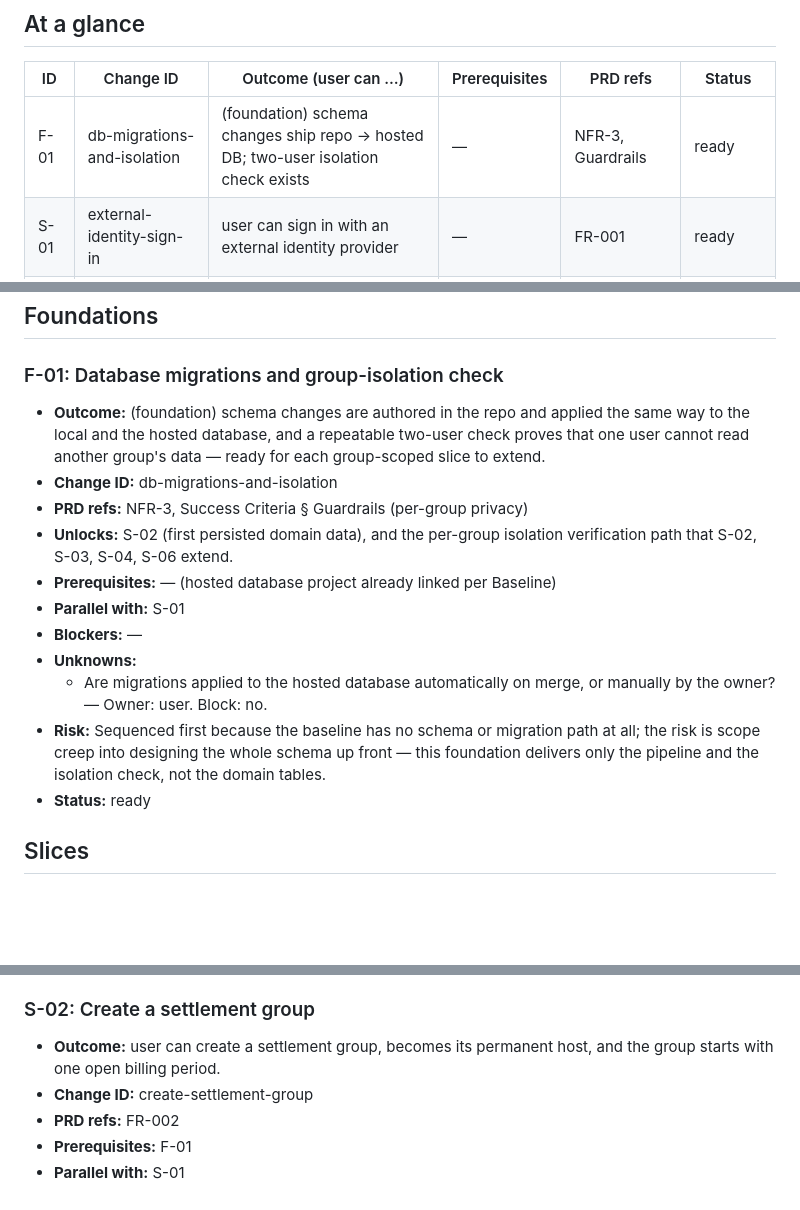
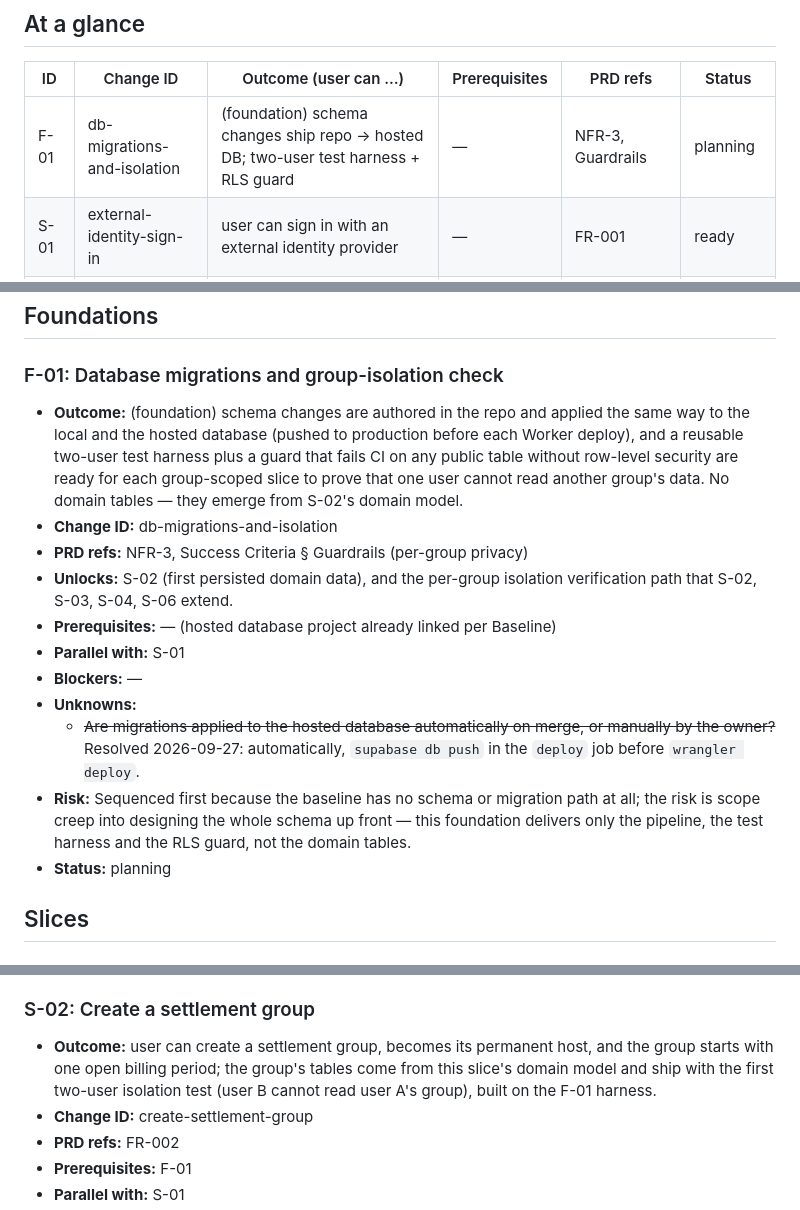
Before and after one commit to adamgwozdz00/SplitDom, a Markdown page: context/foundation/roadmap.md, 3 parts joined by grey strips. GitHub-like rendering; blank space fills up the shorter version.

Commit message:
Zaktualizuj roadmapę: F-01 w planowaniu, outcome F-01 i S-02
F-01 dostarcza pipeline migracji, harness dwóch użytkowników i guard
RLS bez tabel domenowych; pierwszy test izolacji na prawdziwych
danych pisze S-02. Rozstrzygnięte pytanie: migracje trafiają na
produkcję automatycznie w jobie deploy.

Refs #5, #7

Co-Authored-By: Claude Opus 5.5 <noreply@anthropic.com>

```diff
--- a/context/foundation/roadmap.md
+++ b/context/foundation/roadmap.md
@@ -41,7 +41,7 @@ People who share household costs — partners or roommates — settle shared exp
 
 | ID   | Change ID                     | Outcome (user can …)                                                                | Prerequisites | PRD refs                   | Status   |
 | ---- | ----------------------------- | ----------------------------------------------------------------------------------- | ------------- | -------------------------- | -------- |
-| F-01 | db-migrations-and-isolation   | (foundation) schema changes ship repo → hosted DB; two-user isolation check exists  | —             | NFR-3, Guardrails          | ready    |
+| F-01 | db-migrations-and-isolation   | (foundation) schema changes ship repo → hosted DB; two-user test harness + RLS guard | —             | NFR-3, Guardrails          | planning |
 | S-01 | external-identity-sign-in     | user can sign in with an external identity provider                                 | —             | FR-001                     | ready    |
 | S-02 | create-settlement-group       | user can create a settlement group, becomes its host, and it has an open period     | F-01          | FR-002                     | proposed |
 | S-03 | invite-member-by-link         | user can invite someone with a link/code, and that person joins the group           | S-02          | FR-003                     | proposed |
@@ -78,7 +78,7 @@ Foundations below assume these are present and do NOT re-scaffold them.
 
 ### F-01: Database migrations and group-isolation check
 
-- **Outcome:** (foundation) schema changes are authored in the repo and applied the same way to the local and the hosted database, and a repeatable two-user check proves that one user cannot read another group's data — ready for each group-scoped slice to extend.
+- **Outcome:** (foundation) schema changes are authored in the repo and applied the same way to the local and the hosted database (pushed to production before each Worker deploy), and a reusable two-user test harness plus a guard that fails CI on any public table without row-level security are ready for each group-scoped slice to prove that one user cannot read another group's data. No domain tables — they emerge from S-02's domain model.
 - **Change ID:** db-migrations-and-isolation
 - **PRD refs:** NFR-3, Success Criteria § Guardrails (per-group privacy)
 - **Unlocks:** S-02 (first persisted domain data), and the per-group isolation verification path that S-02, S-03, S-04, S-06 extend.
@@ -86,9 +86,9 @@ Foundations below assume these are present and do NOT re-scaffold them.
 - **Parallel with:** S-01
 - **Blockers:** —
 - **Unknowns:**
-  - Are migrations applied to the hosted database automatically on merge, or manually by the owner? — Owner: user. Block: no.
-- **Risk:** Sequenced first because the baseline has no schema or migration path at all; the risk is scope creep into designing the whole schema up front — this foundation delivers only the pipeline and the isolation check, not the domain tables.
-- **Status:** ready
+  - ~~Are migrations applied to the hosted database automatically on merge, or manually by the owner?~~ Resolved 2026-09-27: automatically, `supabase db push` in the `deploy` job before `wrangler deploy`.
+- **Risk:** Sequenced first because the baseline has no schema or migration path at all; the risk is scope creep into designing the whole schema up front — this foundation delivers only the pipeline, the test harness and the RLS guard, not the domain tables.
+- **Status:** planning
 
 ## Slices
 
@@ -108,7 +108,7 @@ Foundations below assume these are present and do NOT re-scaffold them.
 
 ### S-02: Create a settlement group
 
-- **Outcome:** user can create a settlement group, becomes its permanent host, and the group starts with one open billing period.
+- **Outcome:** user can create a settlement group, becomes its permanent host, and the group starts with one open billing period; the group's tables come from this slice's domain model and ship with the first two-user isolation test (user B cannot read user A's group), built on the F-01 harness.
 - **Change ID:** create-settlement-group
 - **PRD refs:** FR-002
 - **Prerequisites:** F-01
```
Also changed, not shown: other parts of context/foundation/roadmap.md (+2 -2 lines).
